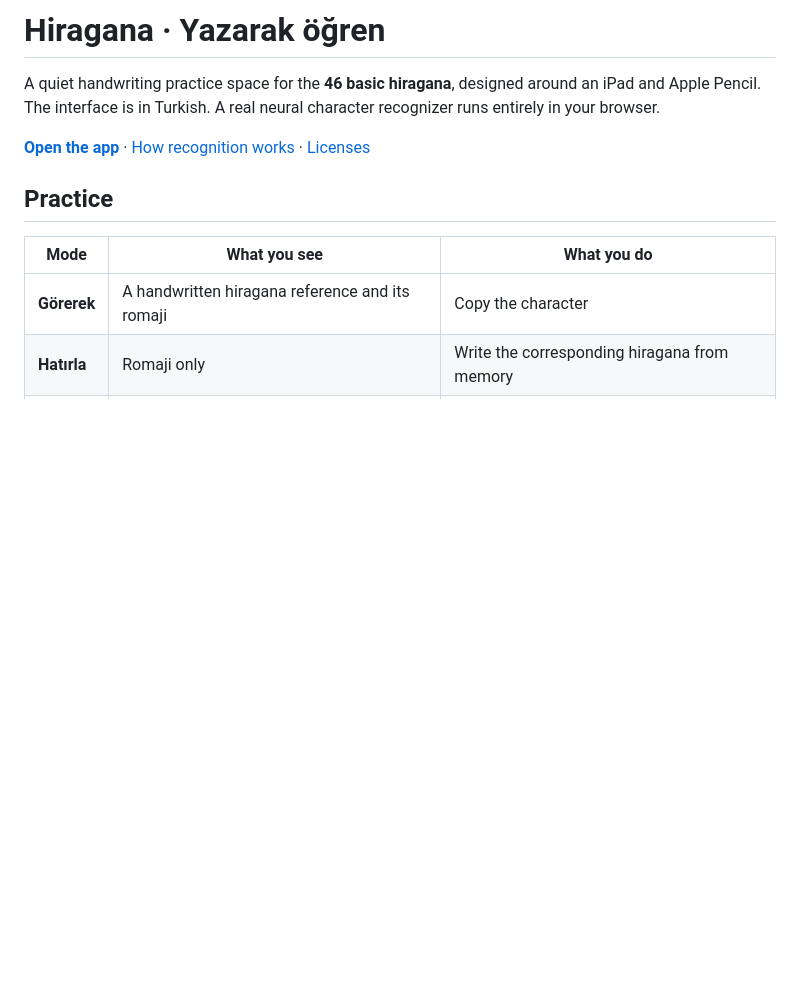
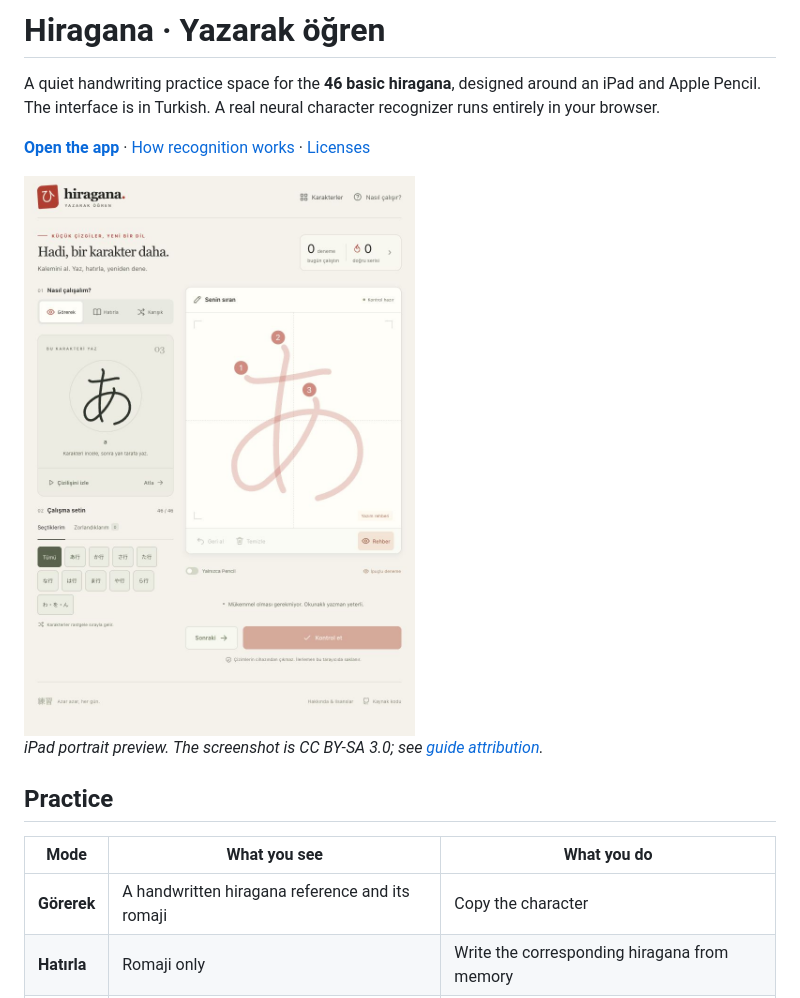
Before and after one commit to Berkopan/practice-hiragana, a Markdown page: README.md, the part around the change. Drawn GitHub-style; pictures changed too: docs/preview-ipad.jpg (added); blank space fills up the shorter version.

Commit message:
docs: add the published iPad preview and image attribution

```diff
--- a/README.md
+++ b/README.md
@@ -3,6 +3,10 @@
 A quiet handwriting practice space for the **46 basic hiragana**, designed around an iPad and Apple Pencil. The interface is in Turkish. A real neural character recognizer runs entirely in your browser.
 
 **[Open the app](https://berkopan.github.io/practice-hiragana/)** · [How recognition works](docs/recognition.md) · [Licenses](THIRD_PARTY_NOTICES.md)
+
+<img src="docs/preview-ipad.jpg" alt="The published hiragana app on an iPad-sized portrait screen, showing the あ reference and its numbered drawing guide" width="620" />
+
+*iPad portrait preview. The screenshot is CC BY-SA 3.0; see [guide attribution](DATA_SOURCES.md#documentation-preview).*
 
 ## Practice
 
```
Also changed, not shown: DATA_SOURCES.md (+4 -0 lines).
